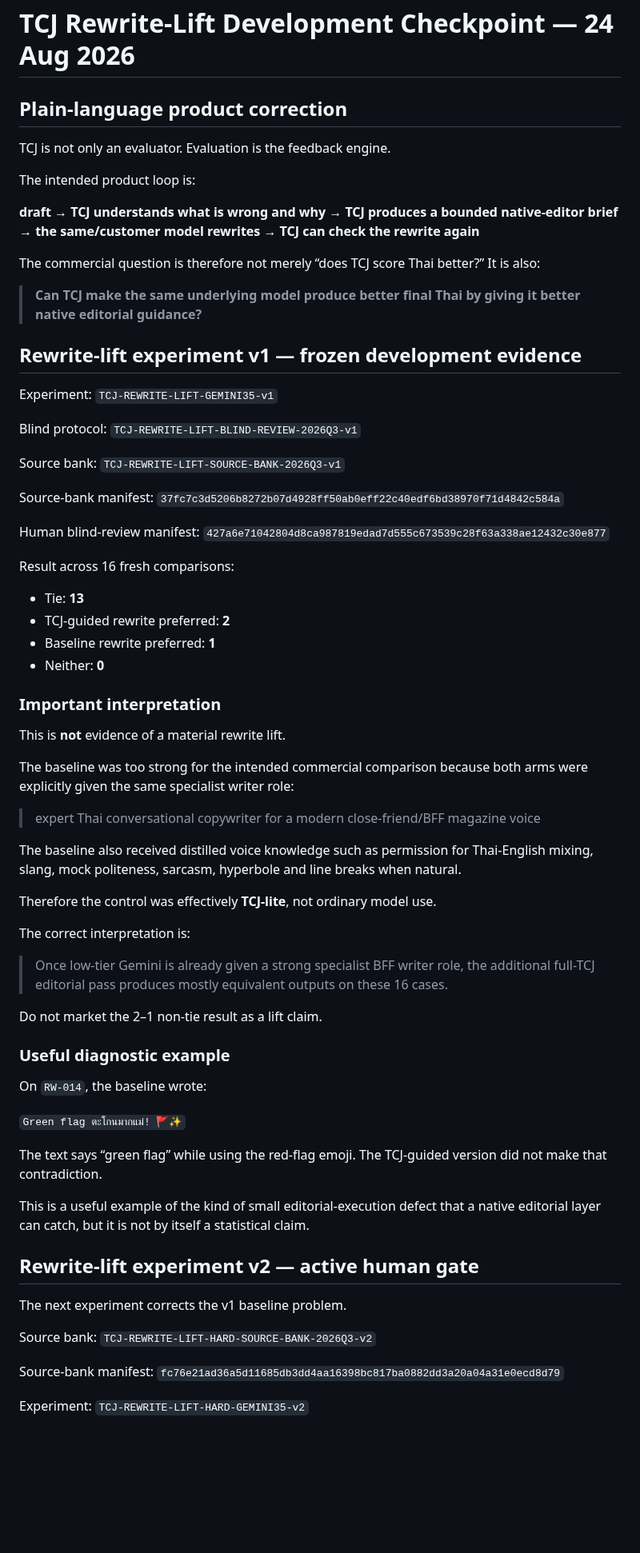
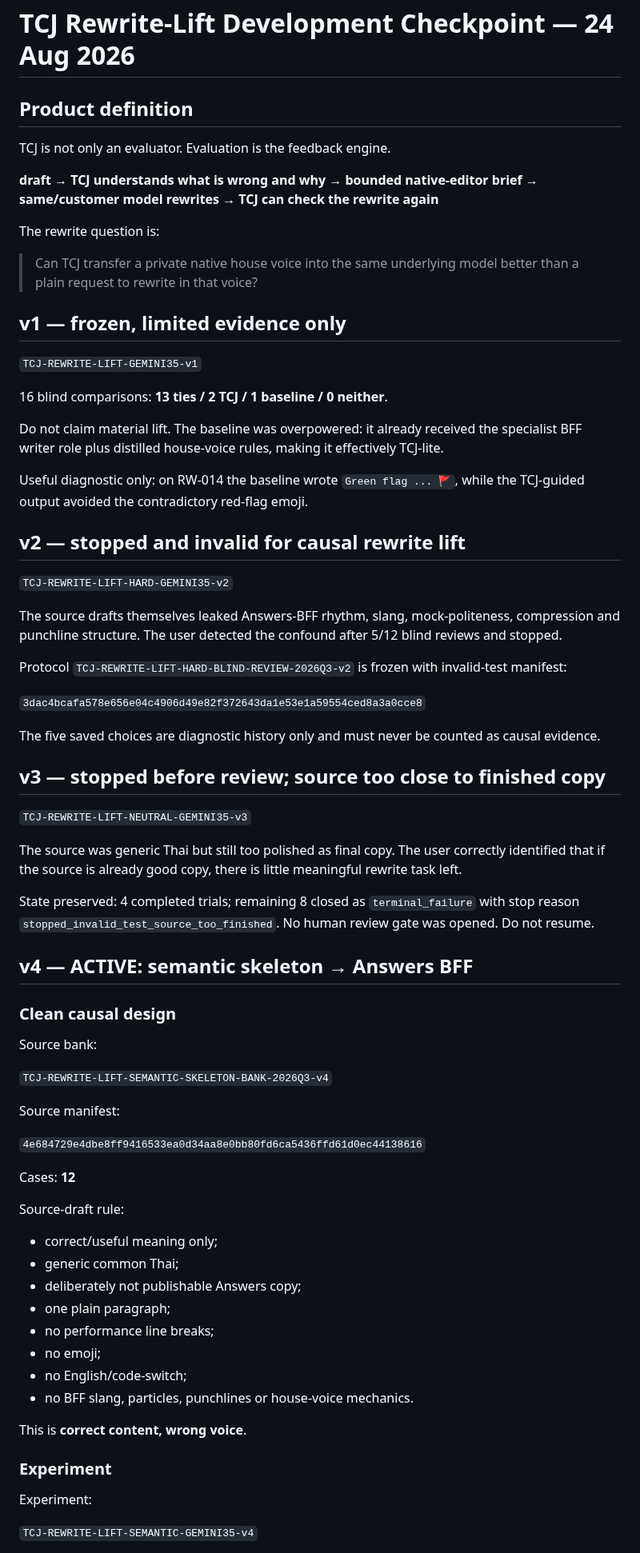
Before and after one commit to dechadae/flipgazine, a Markdown page: docs/chatgpt-workflow/ANSWERS-TCJ-REWRITE-LIFT-DEVELOPMENT-CHECKPOINT-20260824.md, the part around one of its changes. Shown at 80% size. GitHub-like rendering; blank space fills up the shorter version.

```diff
--- a/docs/chatgpt-workflow/ANSWERS-TCJ-REWRITE-LIFT-DEVELOPMENT-CHECKPOINT-20260824.md
+++ b/docs/chatgpt-workflow/ANSWERS-TCJ-REWRITE-LIFT-DEVELOPMENT-CHECKPOINT-20260824.md
@@ -1,71 +1,75 @@
 # TCJ Rewrite-Lift Development Checkpoint — 24 Aug 2026
 
-## Plain-language product correction
+## Product definition
 
 TCJ is not only an evaluator. Evaluation is the feedback engine.
 
-The intended product loop is:
+**draft → TCJ understands what is wrong and why → bounded native-editor brief → same/customer model rewrites → TCJ can check the rewrite again**
 
-**draft → TCJ understands what is wrong and why → TCJ produces a bounded native-editor brief → the same/customer model rewrites → TCJ can check the rewrite again**
+The rewrite question is:
 
-The commercial question is therefore not merely “does TCJ score Thai better?” It is also:
+> Can TCJ transfer a private native house voice into the same underlying model better than a plain request to rewrite in that voice?
 
-> **Can TCJ make the same underlying model produce better final Thai by giving it better native editorial guidance?**
+## v1 — frozen, limited evidence only
 
-## Rewrite-lift experiment v1 — frozen development evidence
+`TCJ-REWRITE-LIFT-GEMINI35-v1`
 
-Experiment: `TCJ-REWRITE-LIFT-GEMINI35-v1`
+16 blind comparisons: **13 ties / 2 TCJ / 1 baseline / 0 neither**.
 
-Blind protocol: `TCJ-REWRITE-LIFT-BLIND-REVIEW-2026Q3-v1`
+Do not claim material lift. The baseline was overpowered: it already received the specialist BFF writer role plus distilled house-voice rules, making it effectively TCJ-lite.
 
-Source bank: `TCJ-REWRITE-LIFT-SOURCE-BANK-2026Q3-v1`
+Useful diagnostic only: on RW-014 the baseline wrote `Green flag ... 🚩`, while the TCJ-guided output avoided the contradictory red-flag emoji.
 
-Source-bank manifest: `37fc7c3d5206b8272b07d4928ff50ab0eff22c40edf6bd38970f71d4842c584a`
+## v2 — stopped and invalid for causal rewrite lift
 
-Human blind-review manifest: `427a6e71042804d8ca987819edad7d555c673539c28f63a338ae12432c30e877`
+`TCJ-REWRITE-LIFT-HARD-GEMINI35-v2`
 
-Result across 16 fresh comparisons:
+The source drafts themselves leaked Answers-BFF rhythm, slang, mock-politeness, compression and punchline structure. The user detected the confound after 5/12 blind reviews and stopped.
 
-- Tie: **13**
-- TCJ-guided rewrite preferred: **2**
-- Baseline rewrite preferred: **1**
-- Neither: **0**
+Protocol `TCJ-REWRITE-LIFT-HARD-BLIND-REVIEW-2026Q3-v2` is frozen with invalid-test manifest:
 
-### Important interpretation
+`3dac4bcafa578e656e04c4906d49e82f372643da1e53e1a59554ced8a3a0cce8`
 
-This is **not** evidence of a material rewrite lift.
+The five saved choices are diagnostic history only and must never be counted as causal evidence.
 
-The baseline was too strong for the intended commercial comparison because both arms were explicitly given the same specialist writer role:
+## v3 — stopped before review; source too close to finished copy
 
-> expert Thai conversational copywriter for a modern close-friend/BFF magazine voice
+`TCJ-REWRITE-LIFT-NEUTRAL-GEMINI35-v3`
 
-The baseline also received distilled voice knowledge such as permission for Thai-English mixing, slang, mock politeness, sarcasm, hyperbole and line breaks when natural.
+The source was generic Thai but still too polished as final copy. The user correctly identified that if the source is already good copy, there is little meaningful rewrite task left.
 
-Therefore the control was effectively **TCJ-lite**, not ordinary model use.
+State preserved: 4 completed trials; remaining 8 closed as `terminal_failure` with stop reason `stopped_invalid_test_source_too_finished`. No human review gate was opened. Do not resume.
 
-The correct interpretation is:
+## v4 — ACTIVE: semantic skeleton → Answers BFF
 
-> Once low-tier Gemini is already given a strong specialist BFF writer role, the additional full-TCJ editorial pass produces mostly equivalent outputs on these 16 cases.
+### Clean causal design
 
-Do not market the 2–1 non-tie result as a lift claim.
+Source bank:
 
-### Useful diagnostic example
+`TCJ-REWRITE-LIFT-SEMANTIC-SKELETON-BANK-2026Q3-v4`
 
-On `RW-014`, the baseline wrote:
+Source manifest:
 
-`Green flag ตะโกนมากแม่! 🚩✨`
+`4e684729e4dbe8ff9416533ea0d34aa8e0bb80fd6ca5436ffd61d0ec44138616`
 
-The text says “green flag” while using the red-flag emoji. The TCJ-guided version did not make that contradiction.
+Cases: **12**
 
-This is a useful example of the kind of small editorial-execution defect that a native editorial layer can catch, but it is not by itself a statistical claim.
+Source-draft rule:
 
-## Rewrite-lift experiment v2 — active human gate
+- correct/useful meaning only;
+- generic common Thai;
+- deliberately not publishable Answers copy;
+- one plain paragraph;
+- no performance line breaks;
+- no emoji;
+- no English/code-switch;
+- no BFF slang, particles, punchlines or house-voice mechanics.
 
-The next experiment corrects the v1 baseline problem.
+This is **correct content, wrong voice**.
 
-Source bank: `TCJ-REWRITE-LIFT-HARD-SOURCE-BANK-2026Q3-v2`
+### Experiment
 
-Source-bank manifest: `fc76e21ad36a5d11685db3dd4aa16398bc817ba0882dd3a20a04a31e0ecd8d79`
+Experiment:
 
-Experiment: `TCJ-REWRITE-LIFT-HARD-GEMINI35-v2`
+`TCJ-REWRITE-LIFT-SEMANTIC-GEMINI35-v4`
 
```
Also changed, not shown: other parts of docs/chatgpt-workflow/ANSWERS-TCJ-REWRITE-LIFT-DEVELOPMENT-CHECKPOINT-20260824.md (+55 -68 lines).
